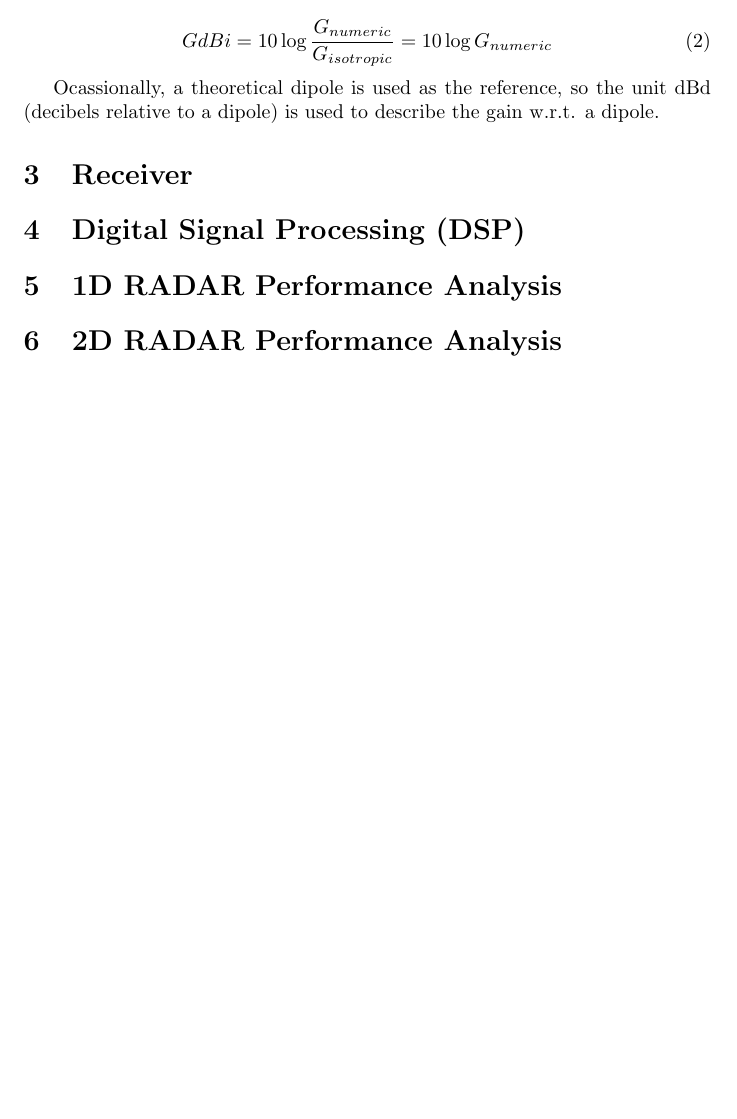
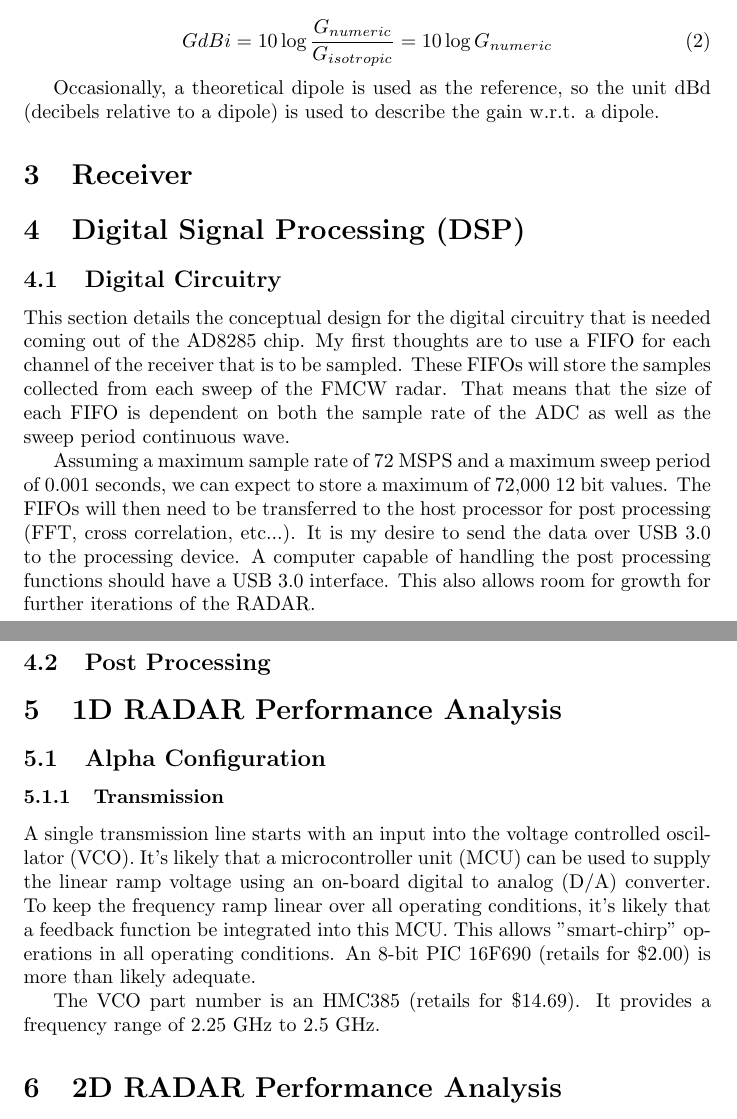
Before and after one commit to bmjennings/Automotive-Radar, a LaTeX paper (Design Capture.tex): part of page 2 of 2 before the commit and two parts of pages 2 and 3 of 3 after it, the two joined at a grey line, cut so that both start at the same text, the shorter picture padded with empty space. Compiled offline with pdfLaTeX.

Commit message:
Modified design doc with updated alpha configuration for radar

```diff
--- a/Design Capture.tex
+++ b/Design Capture.tex
@@ -46,13 +46,29 @@ The gain of and antenna (in any given direction) is defined as the ratio of the
 GdBi = 10 \log{ \frac{G_{numeric}}{G_{isotropic}} } = 10 \log{ G_{numeric} }
 \end{equation}
 
-Ocassionally, a theoretical dipole is used as the reference, so the unit dBd (decibels relative to a dipole) is used to describe the gain w.r.t. a dipole.
+Occasionally, a theoretical dipole is used as the reference, so the unit dBd (decibels relative to a dipole) is used to describe the gain w.r.t. a dipole.
 
 \section{Receiver}
 
+
 \section{Digital Signal Processing (DSP)}
 
+\subsection{Digital Circuitry}
+This section details the conceptual design for the digital circuitry that is needed coming out of the AD8285 chip. My first thoughts are to use a FIFO for each channel of the receiver that is to be sampled. These FIFOs will store the samples collected from each sweep of the FMCW radar. That means that the size of each FIFO is dependent on both the sample rate of the ADC as well as the sweep period continuous wave.
+
+Assuming a maximum sample rate of 72 MSPS and a maximum sweep period of 0.001 seconds, we can expect to store a maximum of 72,000 12 bit values. The FIFOs will then need to be transferred to the host processor for post processing (FFT, cross correlation, etc...). It is my desire to send the data over USB 3.0 to the processing device. A computer capable of handling the post processing functions should have a USB 3.0 interface. This also allows room for growth for further iterations of the RADAR.
+
+\subsection{Post Processing}
+
 \section{1D RADAR Performance Analysis}
+
+\subsection{Alpha Configuration}
+
+\subsubsection{Transmission}
+A single transmission line starts with an input into the voltage controlled oscillator (VCO). It's likely that a microcontroller unit (MCU) can be used to supply the linear ramp voltage using an on-board digital to analog (D/A) converter. To keep the frequency ramp linear over all operating conditions, it's likely that a feedback function be integrated into this MCU. This allows "smart-chirp" operations in all operating conditions. An 8-bit PIC 16F690 (retails for \$2.00) is more than likely adequate.
+
+The VCO part number is an HMC385 (retails for \$14.69). It provides a frequency range of 2.25 GHz to 2.5 GHz.
+
 
 \section{2D RADAR Performance Analysis}
 
```
Also changed, not shown: 1 other file.
